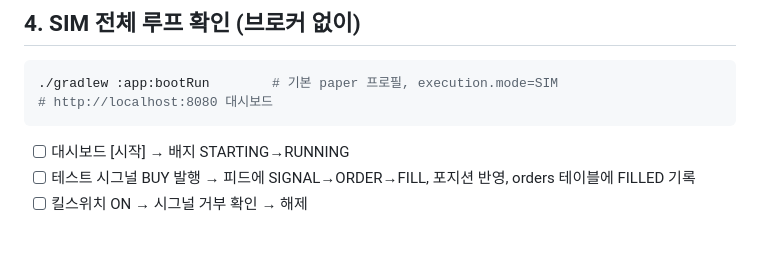
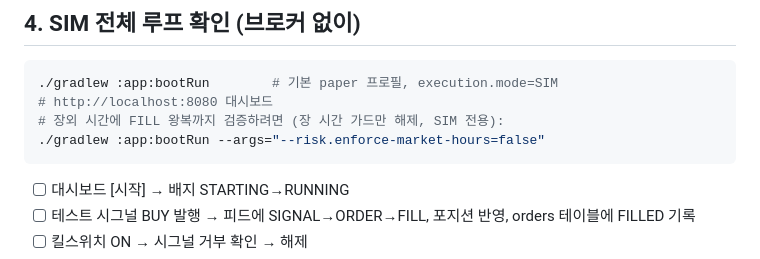
Before and after one commit to hobbiespark/autoStock, a Markdown page: docs/RUNBOOK.md, the part around the change. Drawn GitHub-style; blank space fills up the shorter version.

Commit message:
docs: RUNBOOK — 장외 SIM 체결 왕복 검증법(enforce-market-hours=false) 추가

````diff
--- a/docs/RUNBOOK.md
+++ b/docs/RUNBOOK.md
@@ -63,6 +63,8 @@ $env:KIWOOM_APP_KEY="..."; $env:KIWOOM_APP_SECRET="..."
 ```powershell
 ./gradlew :app:bootRun        # 기본 paper 프로필, execution.mode=SIM
 # http://localhost:8080 대시보드
+# 장외 시간에 FILL 왕복까지 검증하려면 (장 시간 가드만 해제, SIM 전용):
+./gradlew :app:bootRun --args="--risk.enforce-market-hours=false"
 ```
 
 - [ ] 대시보드 [시작] → 배지 STARTING→RUNNING
````
